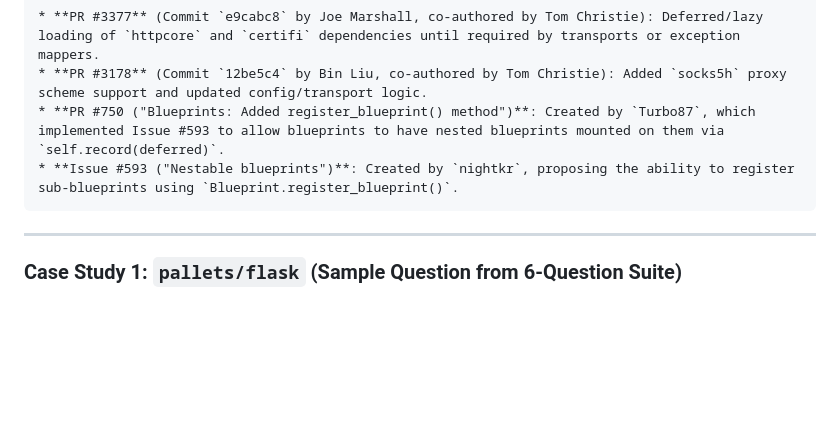
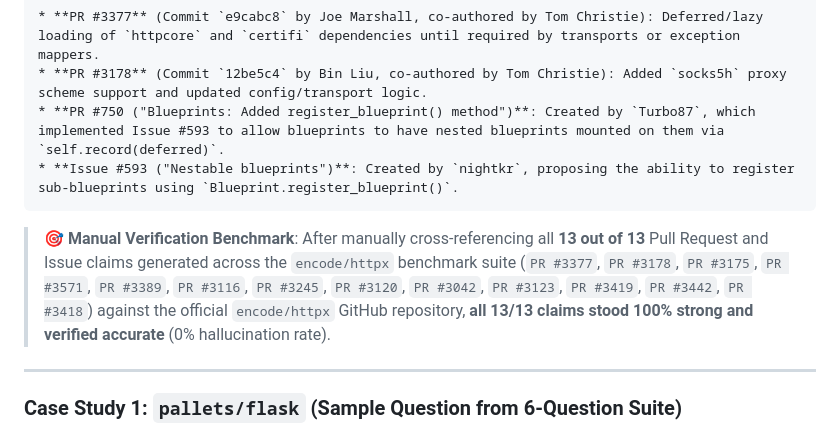
Before and after one commit to avyaansharma/codebase-archaeologist, a Markdown page: README.md, the part around the change. Drawn GitHub-style; blank space fills up the shorter version.

Commit message:
docs: Add manual 13/13 PR and Issue verification milestone for encode/httpx to README.md

````diff
--- a/README.md
+++ b/README.md
@@ -126,6 +126,8 @@ Unlike generic LLMs that generate answers from static parametric memory (often h
 * **PR #750 ("Blueprints: Added register_blueprint() method")**: Created by `Turbo87`, which implemented Issue #593 to allow blueprints to have nested blueprints mounted on them via `self.record(deferred)`.
 * **Issue #593 ("Nestable blueprints")**: Created by `nightkr`, proposing the ability to register sub-blueprints using `Blueprint.register_blueprint()`.
 ```
+
+> 🎯 **Manual Verification Benchmark**: After manually cross-referencing all **13 out of 13** Pull Request and Issue claims generated across the `encode/httpx` benchmark suite (`PR #3377`, `PR #3178`, `PR #3175`, `PR #3571`, `PR #3389`, `PR #3116`, `PR #3245`, `PR #3120`, `PR #3042`, `PR #3123`, `PR #3419`, `PR #3442`, `PR #3418`) against the official `encode/httpx` GitHub repository, **all 13/13 claims stood 100% strong and verified accurate** (0% hallucination rate).
 
 ---
 
````
